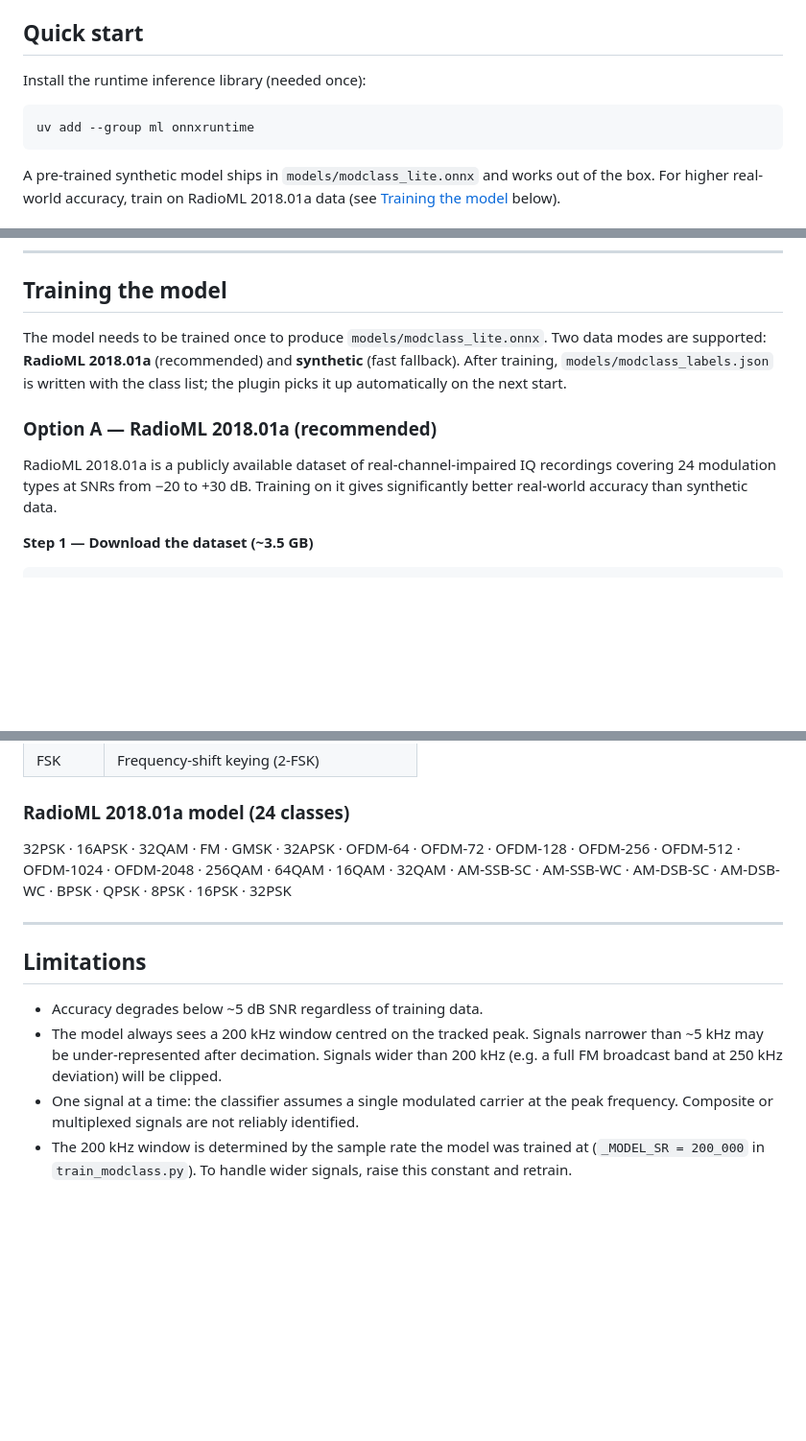
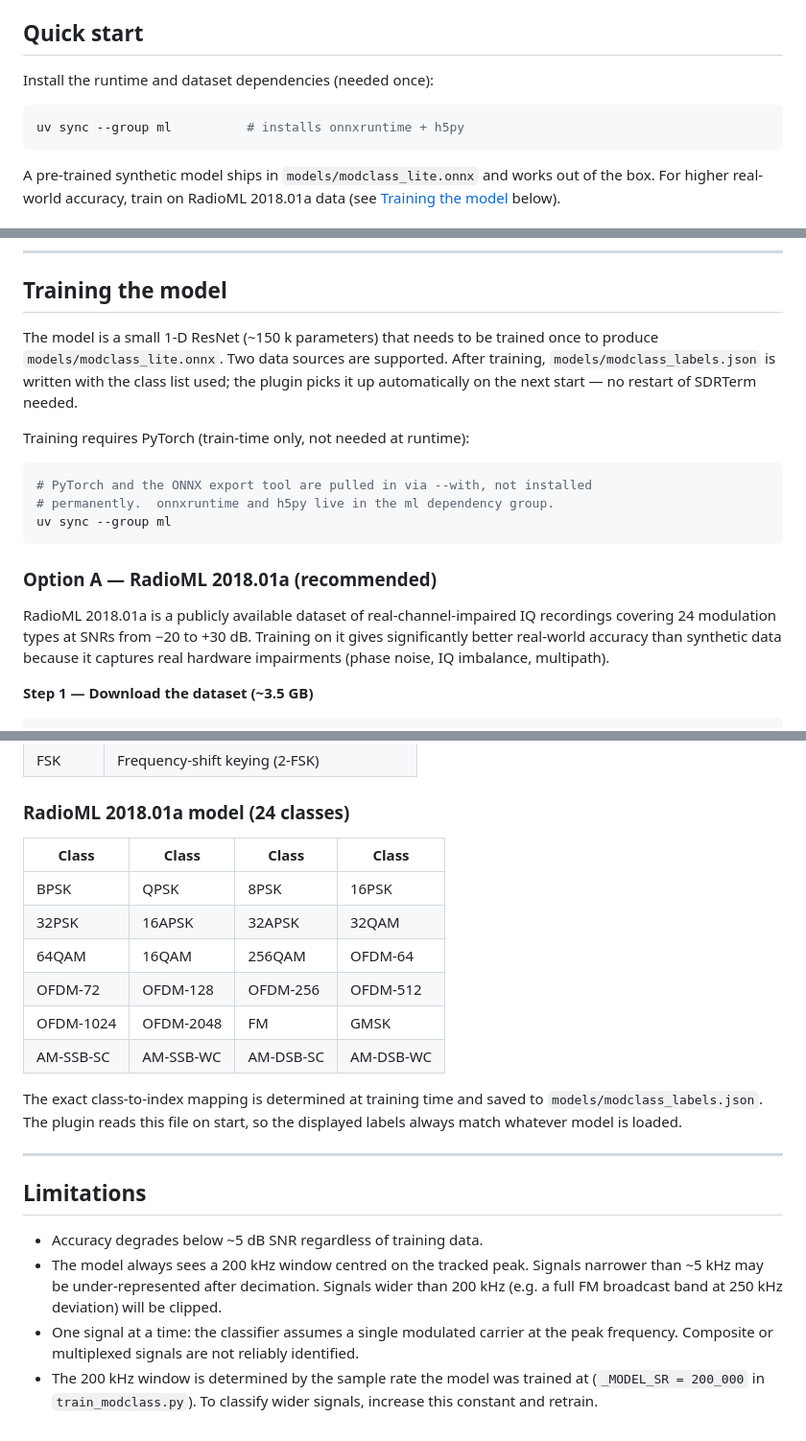
Before and after one commit to halfdonebutinthemaking/SDRTerm, a Markdown page: plugins/modclass.md, 3 parts joined by grey strips. Shown at 96% size. GitHub-like rendering; blank space fills up the shorter version.

Commit message:
modclass: update doc — fix class list, h5py quick start, training notes
- Quick start now shows uv sync --group ml (installs onnxruntime + h5py)
- Fixed RadioML class table (removed duplicate 32PSK and 32QAM entries)
- Added note that class-to-index mapping is saved to modclass_labels.json
  at training time so displayed labels always match the loaded model
- Minor wording cleanup throughout

Co-Authored-By: Claude Sonnet 4.6 <noreply@anthropic.com>

````diff
--- a/plugins/modclass.md
+++ b/plugins/modclass.md
@@ -6,10 +6,10 @@ active in the pipeline before it.
 
 ## Quick start
 
-Install the runtime inference library (needed once):
+Install the runtime and dataset dependencies (needed once):
 
 ```bash
-uv add --group ml onnxruntime
+uv sync --group ml          # installs onnxruntime + h5py
 ```
 
 A pre-trained synthetic model ships in `models/modclass_lite.onnx` and works
@@ -49,16 +49,25 @@ live.
 
 ## Training the model
 
-The model needs to be trained once to produce `models/modclass_lite.onnx`.  Two
-data modes are supported: **RadioML 2018.01a** (recommended) and **synthetic**
-(fast fallback).  After training, `models/modclass_labels.json` is written with
-the class list; the plugin picks it up automatically on the next start.
+The model is a small 1-D ResNet (~150 k parameters) that needs to be trained once
+to produce `models/modclass_lite.onnx`.  Two data sources are supported.  After
+training, `models/modclass_labels.json` is written with the class list used; the
+plugin picks it up automatically on the next start — no restart of SDRTerm needed.
+
+Training requires PyTorch (train-time only, not needed at runtime):
+
+```bash
+# PyTorch and the ONNX export tool are pulled in via --with, not installed
+# permanently.  onnxruntime and h5py live in the ml dependency group.
+uv sync --group ml
+```
 
 ### Option A — RadioML 2018.01a (recommended)
 
 RadioML 2018.01a is a publicly available dataset of real-channel-impaired IQ
 recordings covering 24 modulation types at SNRs from −20 to +30 dB.  Training on
-it gives significantly better real-world accuracy than synthetic data.
+it gives significantly better real-world accuracy than synthetic data because it
+captures real hardware impairments (phase noise, IQ imbalance, multipath).
 
 **Step 1 — Download the dataset (~3.5 GB)**
 
@@ -144,11 +150,18 @@ immediately without restarting SDRTerm.
 
 ### RadioML 2018.01a model (24 classes)
 
-32PSK · 16APSK · 32QAM · FM · GMSK · 32APSK ·
-OFDM-64 · OFDM-72 · OFDM-128 · OFDM-256 · OFDM-512 · OFDM-1024 · OFDM-2048 ·
-256QAM · 64QAM · 16QAM · 32QAM ·
-AM-SSB-SC · AM-SSB-WC · AM-DSB-SC · AM-DSB-WC ·
-BPSK · QPSK · 8PSK · 16PSK · 32PSK
+| Class | Class | Class | Class |
+|-------|-------|-------|-------|
+| BPSK | QPSK | 8PSK | 16PSK |
+| 32PSK | 16APSK | 32APSK | 32QAM |
+| 64QAM | 16QAM | 256QAM | OFDM-64 |
+| OFDM-72 | OFDM-128 | OFDM-256 | OFDM-512 |
+| OFDM-1024 | OFDM-2048 | FM | GMSK |
+| AM-SSB-SC | AM-SSB-WC | AM-DSB-SC | AM-DSB-WC |
+
+The exact class-to-index mapping is determined at training time and saved to
+`models/modclass_labels.json`.  The plugin reads this file on start, so the
+displayed labels always match whatever model is loaded.
 
 ---
 
@@ -161,5 +174,5 @@ BPSK · QPSK · 8PSK · 16PSK · 32PSK
 - One signal at a time: the classifier assumes a single modulated carrier at the
   peak frequency.  Composite or multiplexed signals are not reliably identified.
 - The 200 kHz window is determined by the sample rate the model was trained at
-  (`_MODEL_SR = 200_000` in `train_modclass.py`).  To handle wider signals, raise
-  this constant and retrain.
+  (`_MODEL_SR = 200_000` in `train_modclass.py`).  To classify wider signals,
+  increase this constant and retrain.
````
Also changed, not shown: other parts of plugins/modclass.md (+1 -4 lines).
